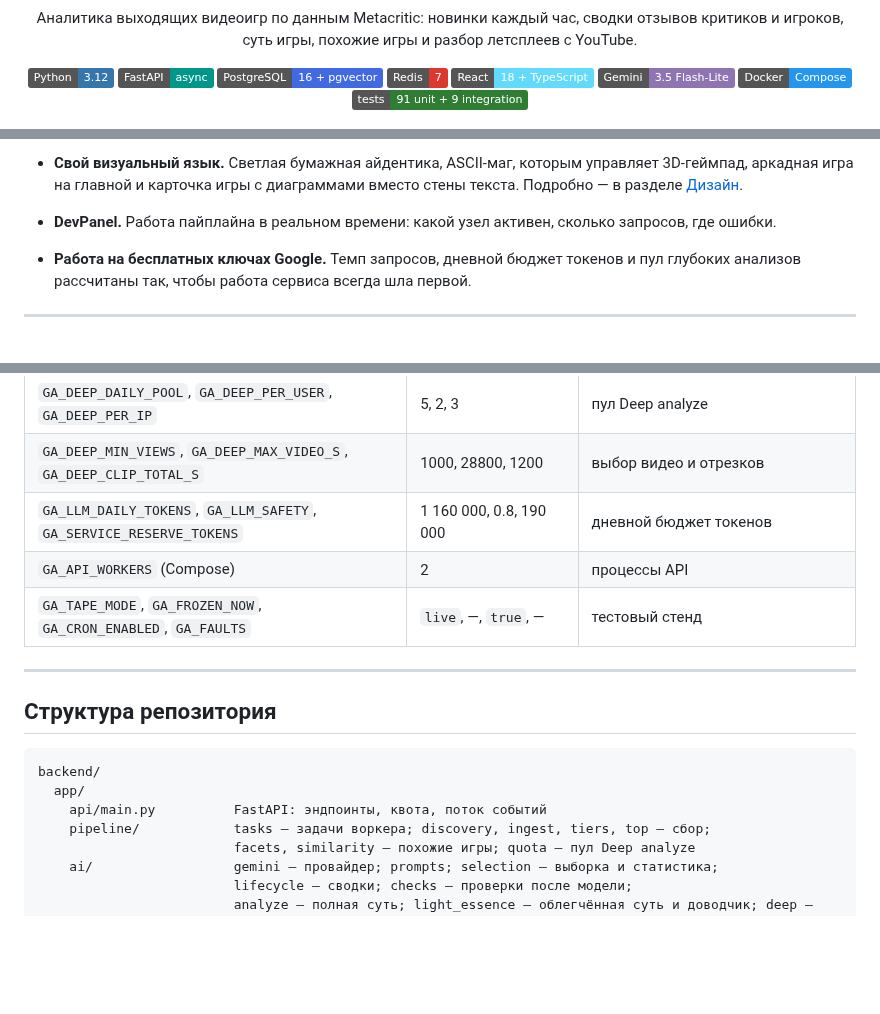
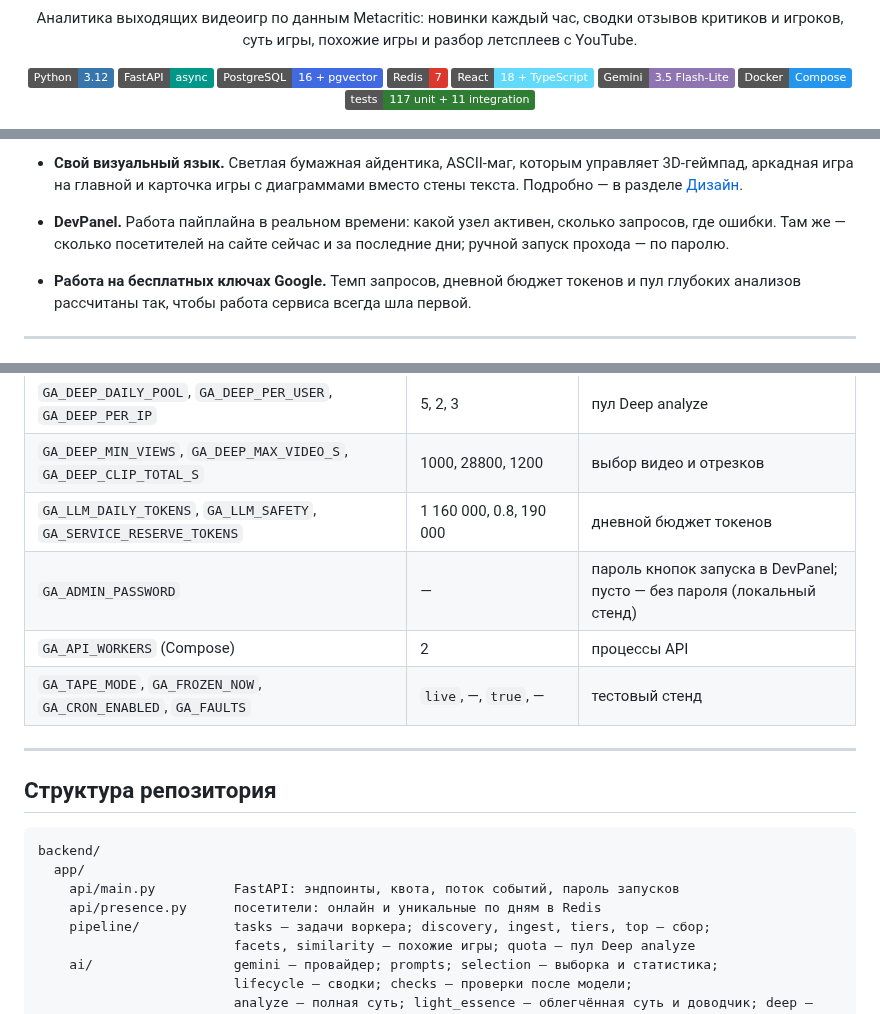
Before and after one commit to Mr-Bill1999/game_crowler_service, a Markdown page: README.md, 3 parts joined by grey strips. Rendered like a GitHub page; badges without logos; blank space fills up the shorter version.

````diff
--- a/README.md
+++ b/README.md
@@ -13,7 +13,7 @@
   <img alt="React" src="https://img.shields.io/badge/React-18%20%2B%20TypeScript-61DAFB?logo=react&logoColor=black">
   <img alt="Gemini" src="https://img.shields.io/badge/Gemini-3.5%20Flash--Lite-8E75B2?logo=googlegemini&logoColor=white">
   <img alt="Docker" src="https://img.shields.io/badge/Docker-Compose-2496ED?logo=docker&logoColor=white">
-  <img alt="Tests" src="https://img.shields.io/badge/tests-91%20unit%20%2B%209%20integration-2E7D32">
+  <img alt="Tests" src="https://img.shields.io/badge/tests-117%20unit%20%2B%2011%20integration-2E7D32">
 </p>
 
 <p align="center">
@@ -47,7 +47,8 @@
   по ссылке и выделяет факты, которых нет в описании магазина. Каждый факт — ссылка на нужную секунду видео.
 - **Свой визуальный язык.** Светлая бумажная айдентика, ASCII-маг, которым управляет 3D-геймпад, аркадная игра на
   главной и карточка игры с диаграммами вместо стены текста. Подробно — в разделе [Дизайн](#дизайн).
-- **DevPanel.** Работа пайплайна в реальном времени: какой узел активен, сколько запросов, где ошибки.
+- **DevPanel.** Работа пайплайна в реальном времени: какой узел активен, сколько запросов, где ошибки. Там же —
+  сколько посетителей на сайте сейчас и за последние дни; ручной запуск прохода — по паролю.
 - **Работа на бесплатных ключах Google.** Темп запросов, дневной бюджет токенов и пул глубоких анализов
   рассчитаны так, чтобы работа сервиса всегда шла первой.
 
@@ -777,6 +815,7 @@ deploy/deploy.sh up
 | `GA_DEEP_DAILY_POOL`, `GA_DEEP_PER_USER`, `GA_DEEP_PER_IP` | 5, 2, 3 | пул Deep analyze |
 | `GA_DEEP_MIN_VIEWS`, `GA_DEEP_MAX_VIDEO_S`, `GA_DEEP_CLIP_TOTAL_S` | 1000, 28800, 1200 | выбор видео и отрезков |
 | `GA_LLM_DAILY_TOKENS`, `GA_LLM_SAFETY`, `GA_SERVICE_RESERVE_TOKENS` | 1 160 000, 0.8, 190 000 | дневной бюджет токенов |
+| `GA_ADMIN_PASSWORD` | — | пароль кнопок запуска в DevPanel; пусто — без пароля (локальный стенд) |
 | `GA_API_WORKERS` (Compose) | 2 | процессы API |
 | `GA_TAPE_MODE`, `GA_FROZEN_NOW`, `GA_CRON_ENABLED`, `GA_FAULTS` | `live`, —, `true`, — | тестовый стенд |
 
@@ -787,7 +826,8 @@ deploy/deploy.sh up
 ```
 backend/
   app/
-    api/main.py          FastAPI: эндпоинты, квота, поток событий
+    api/main.py          FastAPI: эндпоинты, квота, поток событий, пароль запусков
+    api/presence.py      посетители: онлайн и уникальные по дням в Redis
     pipeline/            tasks — задачи воркера; discovery, ingest, tiers, top — сбор;
                          facets, similarity — похожие игры; quota — пул Deep analyze
     ai/                  gemini — провайдер; prompts; selection — выборка и статистика;
````
Also changed, not shown: other parts of README.md (+50 -11 lines), docs/design/welcome.jpg.
